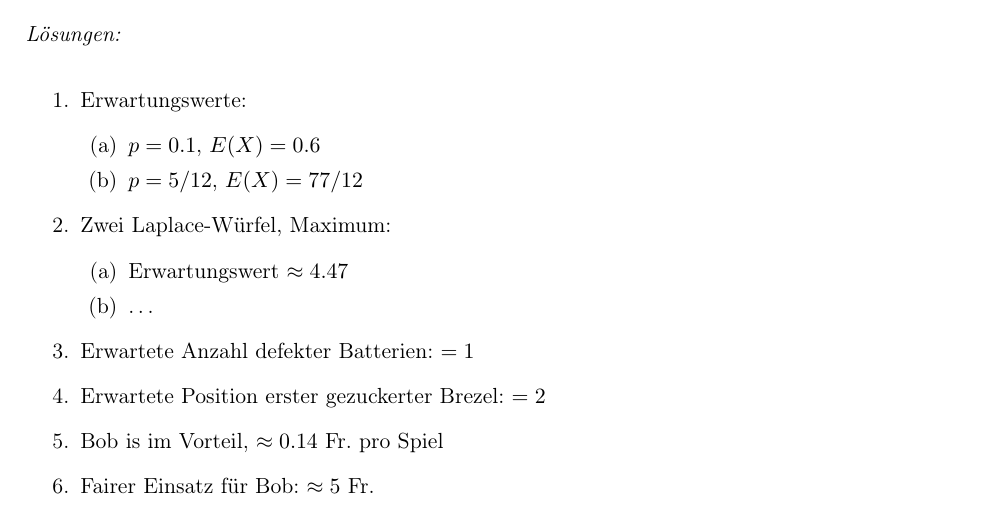
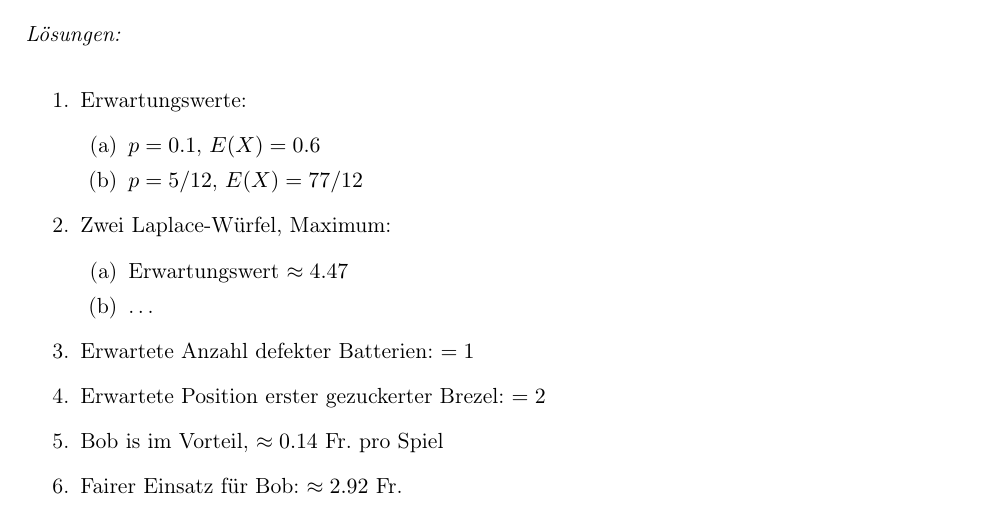
Before and after one commit to KLW-Anderegg/Wahrscheinlichkeit, a LaTeX document (Wkeit-MAIN.tex, which reads 4-ZV-EW.tex): part of page 65 of 99, cut so that both start at the same text. Compiled offline with pdfLaTeX.

Commit message:
Lösung korrigiert fairer Einsatz für Bob

```diff
--- a/4-ZV-EW.tex
+++ b/4-ZV-EW.tex
@@ -283,7 +283,7 @@ Der Erwartungswert kann effizient berechnet werden, wenn man die Tabelle für di
 
     \item Bob is im Vorteil, \(\approx 0.14\) Fr. pro Spiel
 
-    \item Fairer Einsatz für Bob: \(\approx 5\) Fr.
+    \item Fairer Einsatz für Bob: \(\approx 2.92\) Fr.
 \end{enumerate}
 
 
```
Also changed, not shown: 2 other files.
